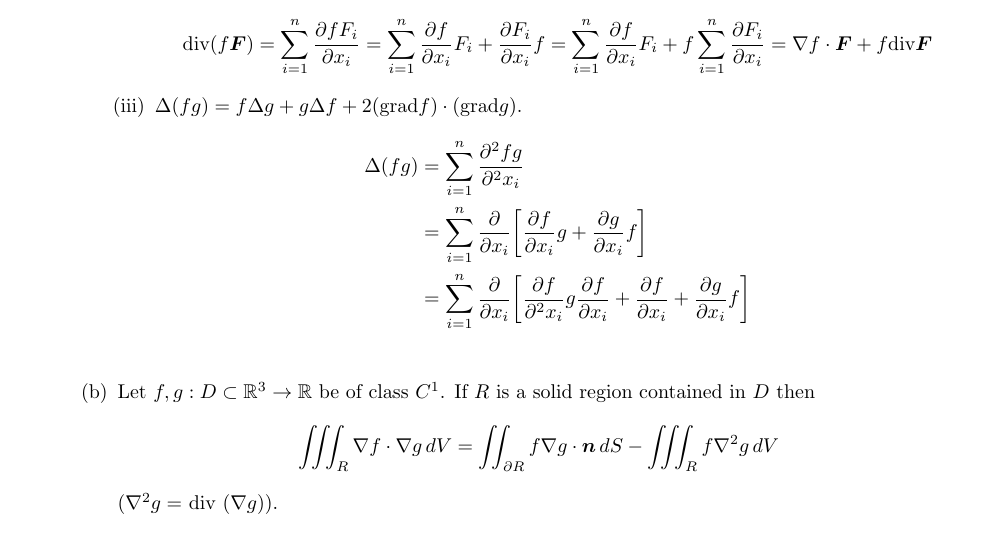
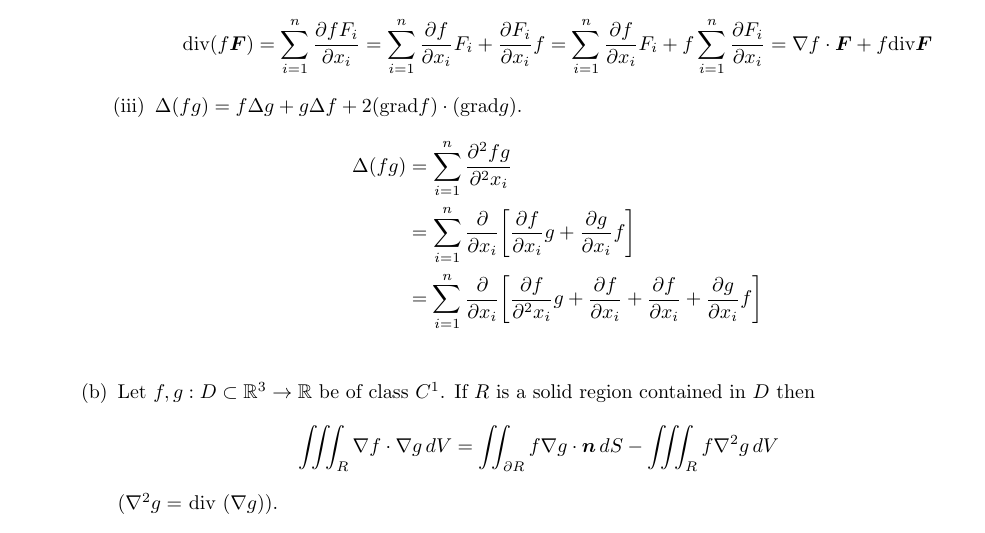
Before and after one commit to poonkeegan/school, a LaTeX document (matb42/a9.tex): part of page 1 of 2, cut so that both start at the same text. Compiled offline with pdfLaTeX.

Commit message:
Wed Mar 21 17:15:50 EDT 2018

```diff
--- a/matb42/a9.tex
+++ b/matb42/a9.tex
@@ -44,7 +44,7 @@ Mar 20th 2018}
             \begin{align*}
                 \Delta(fg) &= \sum_{i=1}^n\frac{\partial^2fg}{\partial^2 x_i } \\
                 &= \sum_{i=1}^n\frac{\partial}{\partial x_i } \bigg[ \frac{\partial f}{\partial x_i }g  + \frac{\partial g}{\partial x_i }f\bigg] \\
-                &= \sum_{i=1}^n\frac{\partial}{\partial x_i } \bigg[ \frac{\partial f}{\partial^2 x_i }g  \frac{\partial f}{\partial x_i } + \frac{\partial f}{\partial x_i }+ \frac{\partial g}{\partial x_i }f\bigg] \\
+                &= \sum_{i=1}^n\frac{\partial}{\partial x_i } \bigg[ \frac{\partial f}{\partial^2 x_i }g  + \frac{\partial f}{\partial x_i } + \frac{\partial f}{\partial x_i }+ \frac{\partial g}{\partial x_i }f\bigg] \\
             \end{align*}
         \end{enumerate}
         \item Let $f,g:D \subset \mathbb{R}^3 \rightarrow \mathbb{R}$ be of class $C^1$. If $R$ is a solid region contained in $D$ then
```
Also changed, not shown: matb42/a9.pdf.
